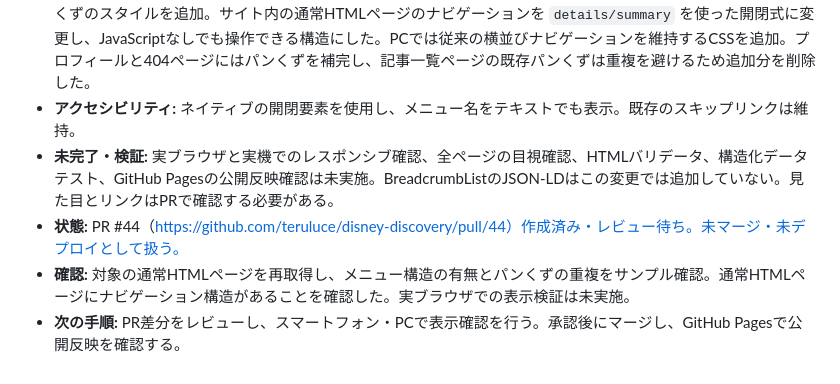
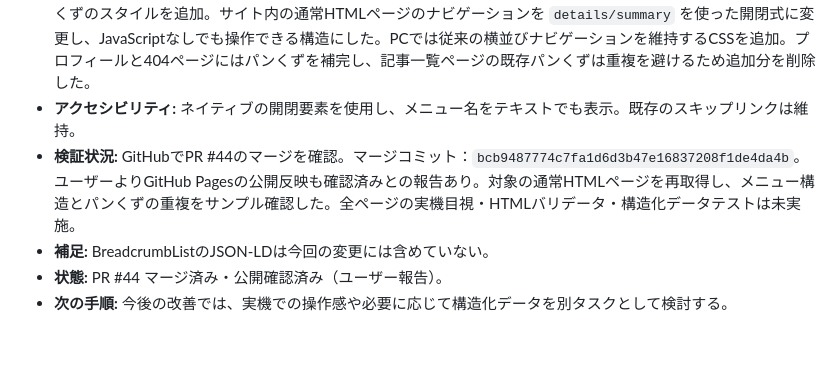
Before and after one commit to teruluce/disney-discovery, a Markdown page: docs/AI_WORK_LOG.md, the part around the change. Drawn GitHub-style; blank space fills up the shorter version.

Commit message:
docs: record merged and deployed navigation update

```diff
--- a/docs/AI_WORK_LOG.md
+++ b/docs/AI_WORK_LOG.md
@@ -796,7 +796,7 @@
 - **変更ブランチ:** `feature/mobile-menu-breadcrumbs`。mainへ直接変更はしていない。
 - **変更内容:** 共通CSSにスマートフォン向け開閉メニューの見た目とタップ領域、キーボードフォーカス表示、パンくずのスタイルを追加。サイト内の通常HTMLページのナビゲーションを `details/summary` を使った開閉式に変更し、JavaScriptなしでも操作できる構造にした。PCでは従来の横並びナビゲーションを維持するCSSを追加。プロフィールと404ページにはパンくずを補完し、記事一覧ページの既存パンくずは重複を避けるため追加分を削除した。
 - **アクセシビリティ:** ネイティブの開閉要素を使用し、メニュー名をテキストでも表示。既存のスキップリンクは維持。
-- **未完了・検証:** 実ブラウザと実機でのレスポンシブ確認、全ページの目視確認、HTMLバリデータ、構造化データテスト、GitHub Pagesの公開反映確認は未実施。BreadcrumbListのJSON-LDはこの変更では追加していない。見た目とリンクはPRで確認する必要がある。
-- **状態:** PR #44（https://github.com/teruluce/disney-discovery/pull/44）作成済み・レビュー待ち。未マージ・未デプロイとして扱う。
-- **確認:** 対象の通常HTMLページを再取得し、メニュー構造の有無とパンくずの重複をサンプル確認。通常HTMLページにナビゲーション構造があることを確認した。実ブラウザでの表示検証は未実施。
-- **次の手順:** PR差分をレビューし、スマートフォン・PCで表示確認を行う。承認後にマージし、GitHub Pagesで公開反映を確認する。
+- **検証状況:** GitHubでPR #44のマージを確認。マージコミット：`bcb9487774c7fa1d6d3b47e16837208f1de4da4b`。ユーザーよりGitHub Pagesの公開反映も確認済みとの報告あり。対象の通常HTMLページを再取得し、メニュー構造とパンくずの重複をサンプル確認した。全ページの実機目視・HTMLバリデータ・構造化データテストは未実施。
+- **補足:** BreadcrumbListのJSON-LDは今回の変更には含めていない。
+- **状態:** PR #44 マージ済み・公開確認済み（ユーザー報告）。
+- **次の手順:** 今後の改善では、実機での操作感や必要に応じて構造化データを別タスクとして検討する。
```
